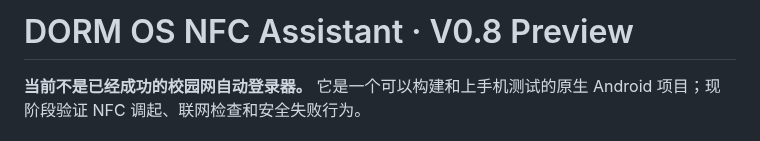
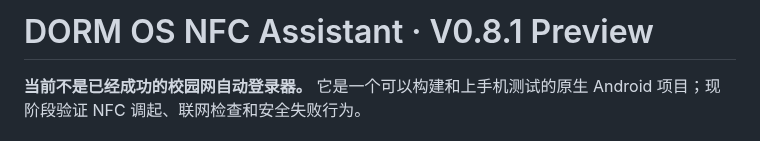
Before and after one commit to 07xh/dorm-os, a Markdown page: android/nfc-helper/README.md, the part around the change. Drawn GitHub-style.

Commit message:
docs(android): align NFC helper README title with v0.8.1

```diff
--- a/android/nfc-helper/README.md
+++ b/android/nfc-helper/README.md
@@ -1,4 +1,4 @@
-# DORM OS NFC Assistant · V0.8 Preview
+# DORM OS NFC Assistant · V0.8.1 Preview
 
 **当前不是已经成功的校园网自动登录器。** 它是一个可以构建和上手机测试的原生 Android 项目；现阶段验证 NFC 调起、联网检查和安全失败行为。
 
```
